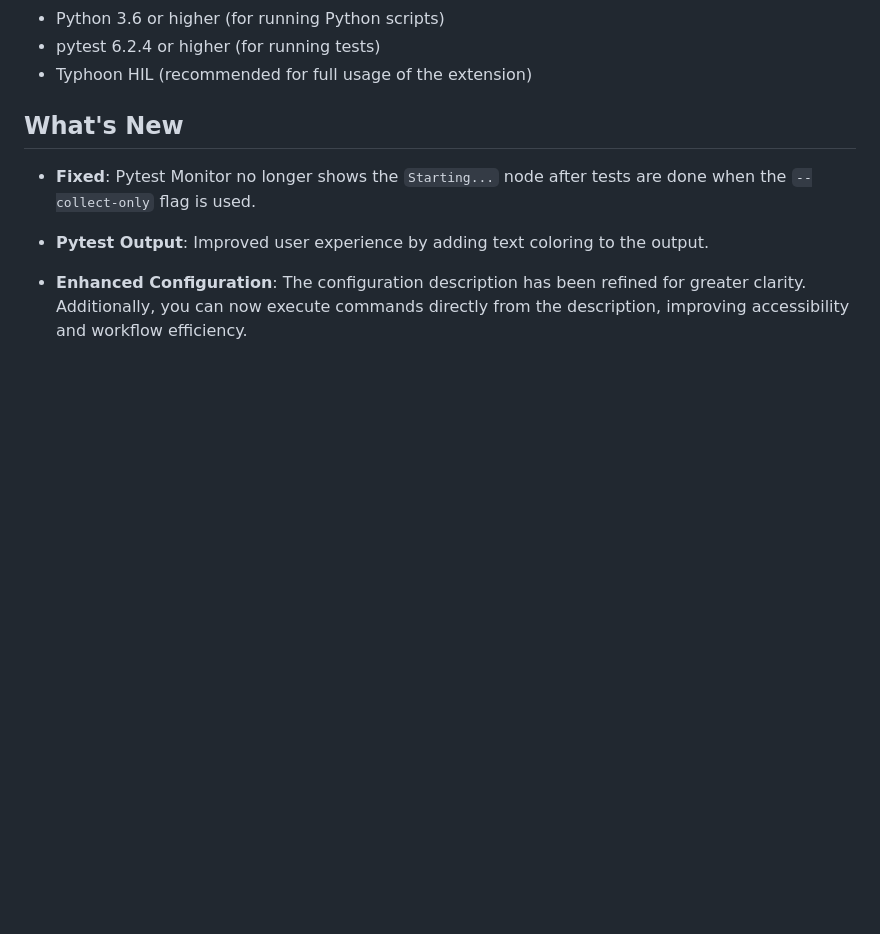
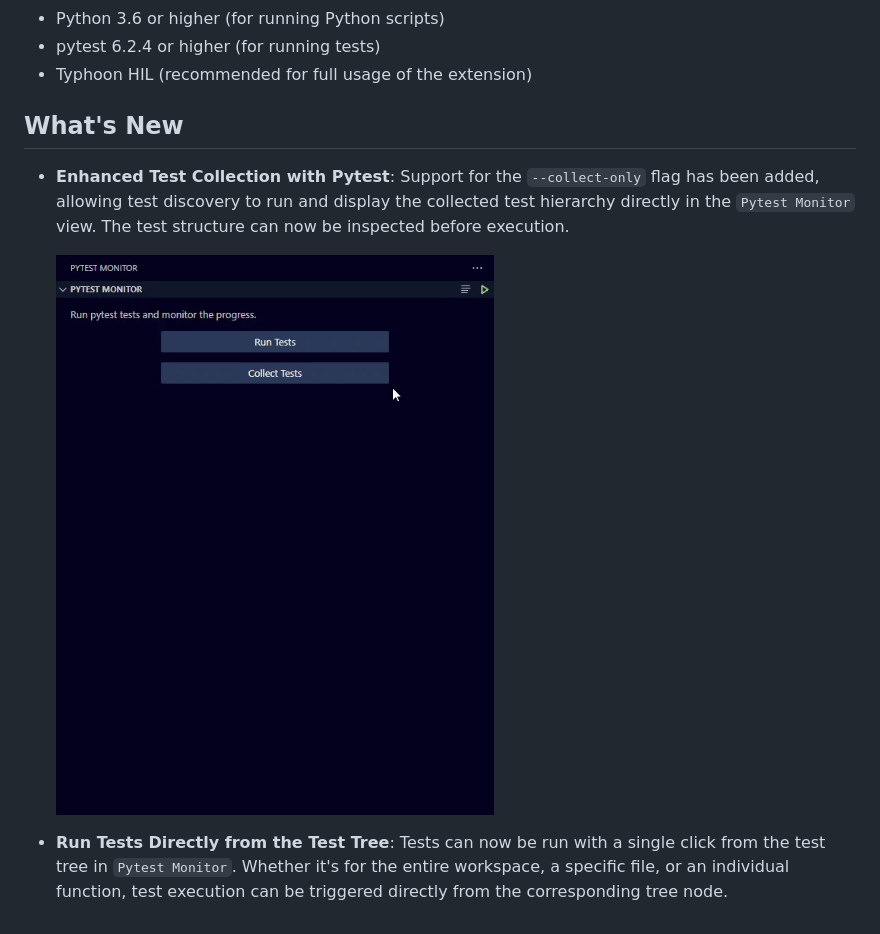
Before and after one commit to typhoon-hil/vscode-typhoon-test-extension, a Markdown page: README.md, the part around the change. Drawn GitHub-style; pictures changed too: assets/collect-only.gif (added); blank space fills up the shorter version.

Commit message:
chore: Update package version and readme

```diff
--- a/README.md
+++ b/README.md
@@ -83,8 +83,8 @@ For new users, the extension provides an easier way to configure test settings t
 
 ## What's New
 
-- **Fixed**: Pytest Monitor no longer shows the `Starting...` node after tests are done when the `--collect-only` flag is used.
+- **Enhanced Test Collection with Pytest**: Support for the `--collect-only` flag has been added, allowing test discovery to run and display the collected test hierarchy directly in the `Pytest Monitor` view. The test structure can now be inspected before execution.
 
-- **Pytest Output**: Improved user experience by adding text coloring to the output.
+    ![Collect Only Demo](/assets/collect-only.gif)
 
-- **Enhanced Configuration**: The configuration description has been refined for greater clarity. Additionally, you can now execute commands directly from the description, improving accessibility and workflow efficiency.
+- **Run Tests Directly from the Test Tree**: Tests can now be run with a single click from the test tree in `Pytest Monitor`. Whether it's for the entire workspace, a specific file, or an individual function, test execution can be triggered directly from the corresponding tree node.
```
Also changed, not shown: 1 other file.
